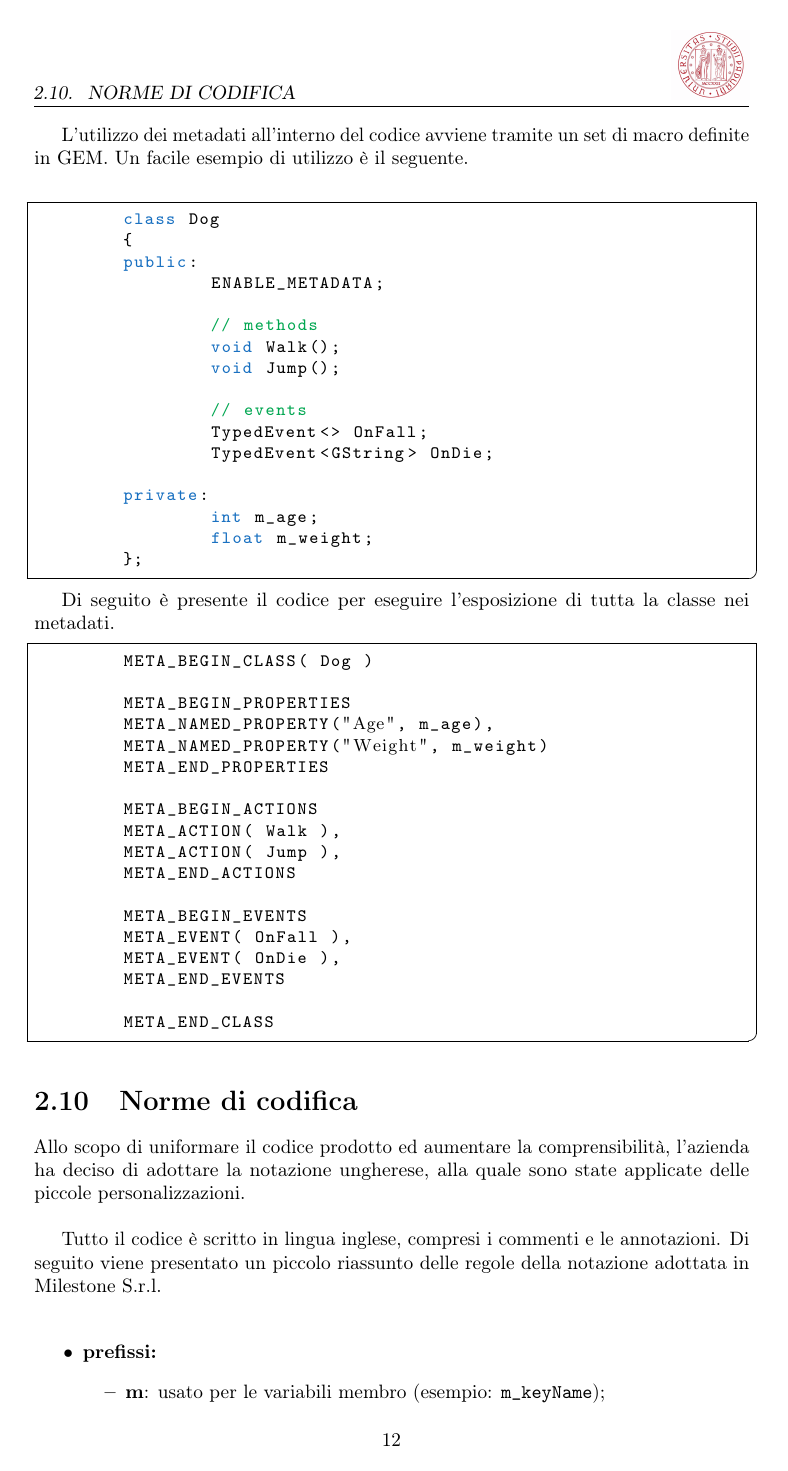
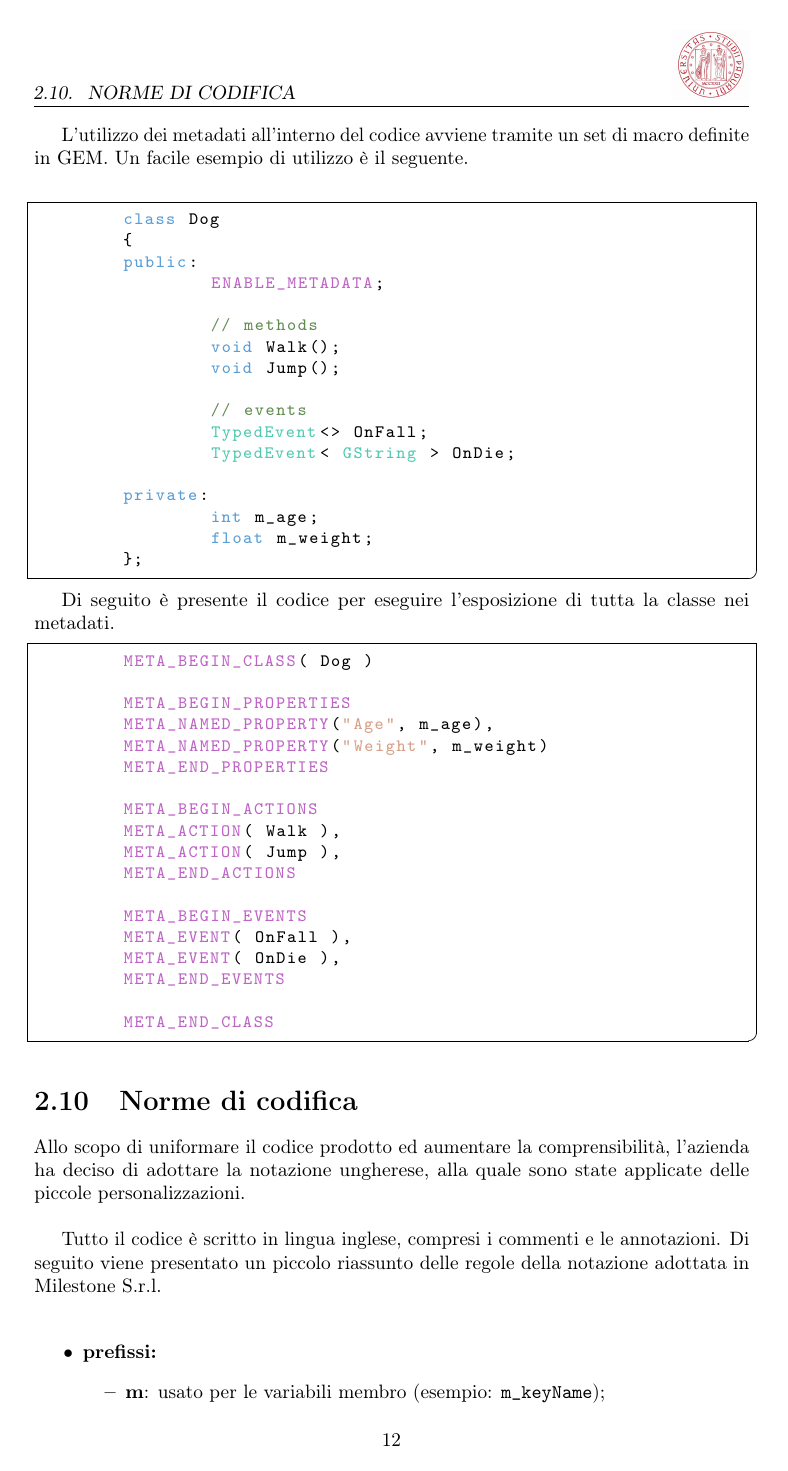
Before and after one commit to Mauxx91/TesiBiancucciMaurizio, a LaTeX thesis (tesi-template/tesi.tex, which reads tesi-template/capitoli/capitolo-2.tex, tesi-template/tesi-config.tex): page 26 of 87. Compiled offline with pdfLaTeX.

Commit message:
Corretti colori dei pezzi di codice

```diff
--- a/tesi-template/capitoli/capitolo-2.tex
+++ b/tesi-template/capitoli/capitolo-2.tex
@@ -186,7 +186,7 @@ Un altro esempio di utilizzo del Beholder, molto usato dal team 3D, è l'esposiz
 
 L'utilizzo dei metadati all'interno del codice avviene tramite un set di macro definite in GEM. Un facile esempio di utilizzo è il seguente.\\
 
-\begin{lstlisting}[language = C++]
+\begin{lstlisting}[style=maurizio-code]
 	class Dog
 	{
 	public:
@@ -208,7 +208,7 @@ L'utilizzo dei metadati all'interno del codice avviene tramite un set di macro d
 
 Di seguito è presente il codice per eseguire l'esposizione di tutta la classe nei metadati.
 
-\begin{lstlisting}[language = C++]
+\begin{lstlisting}[style=maurizio-code]
 	META_BEGIN_CLASS( Dog )
 
 	META_BEGIN_PROPERTIES
--- a/tesi-template/tesi-config.tex
+++ b/tesi-template/tesi-config.tex
@@ -118,7 +118,7 @@
 %**************************************************************
 \lstset{
     language=[LaTeX]Tex,%C++,
-    keywordstyle=\color{RoyalBlue}, %\bfseries,
+    keywordstyle=\color{KeywordColor}, %\bfseries,
     basicstyle=\small\ttfamily,
     %identifierstyle=\color{NavyBlue},
     commentstyle=\color{Green}\ttfamily,
@@ -133,13 +133,45 @@
     frame=single
 }
 
+\lstdefinestyle{maurizio-code}{
+	language = C++,
+	commentstyle = \ttfamily\color{CommentColor},
+	keywordstyle={[2]\ttfamily\color{MacroColor}},
+	keywordstyle={[3]\ttfamily\color{TypeColor}},
+	morekeywords={[2]
+		META\_BEGIN\_CLASS,
+		META\_BEGIN\_PROPERTIES,
+		META\_NAMED\_PROPERTY,
+		META\_END\_PROPERTIES,
+		META\_BEGIN\_ACTIONS,
+		META\_ACTION,
+		META\_END\_ACTIONS,
+		META\_BEGIN\_EVENTS,
+		META\_EVENT,
+		META\_END\_EVENTS,
+		META\_END\_CLASS,
+		ENABLE\_METADATA
+	},
+	morekeywords={[3]
+		void,
+		int,
+		float,
+		TypedEvent,
+		GString
+	},
+	stringstyle=\ttfamily\color{StringColor}
+}
 
 %**************************************************************
 % Impostazioni di xcolor
 %**************************************************************
 \definecolor{webgreen}{rgb}{0,.5,0}
 \definecolor{webbrown}{rgb}{.6,0,0}
-
+\definecolor{KeywordColor}{RGB}{86,156,214}
+\definecolor{TypeColor}{RGB}{78,201,176}
+\definecolor{MacroColor}{RGB}{189,99,197}
+\definecolor{StringColor}{RGB}{214,157,133}
+\definecolor{CommentColor}{RGB}{96,139,78}
 
 %**************************************************************
 % Altro
```
Also changed, not shown: tesi-template/tesi.pdf, tesi-template/capitoli/capitolo-2.tex (2 more changed lines), 4 other files.
